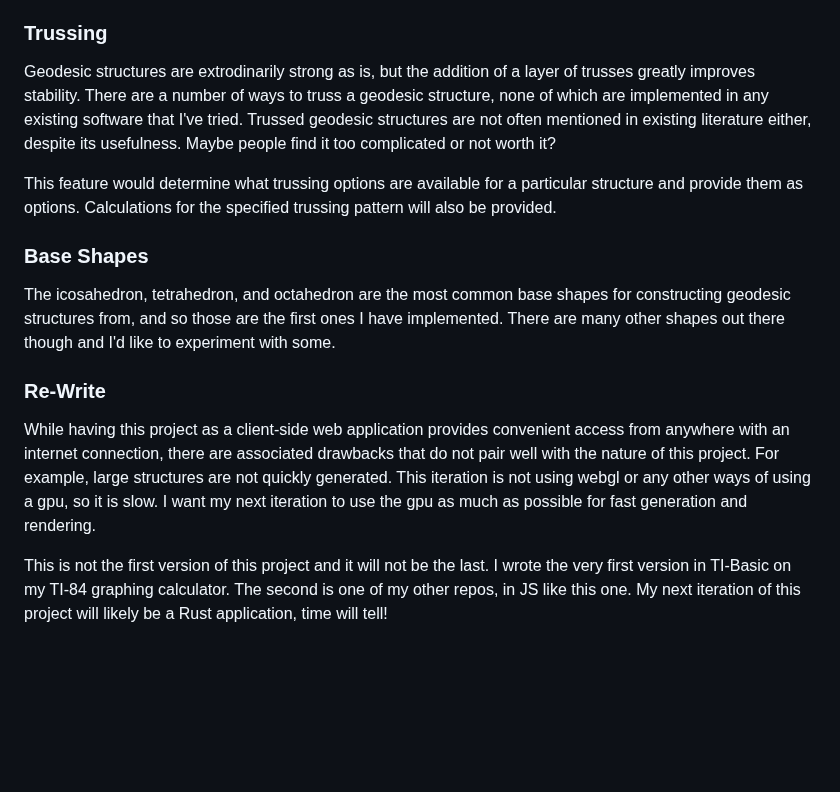
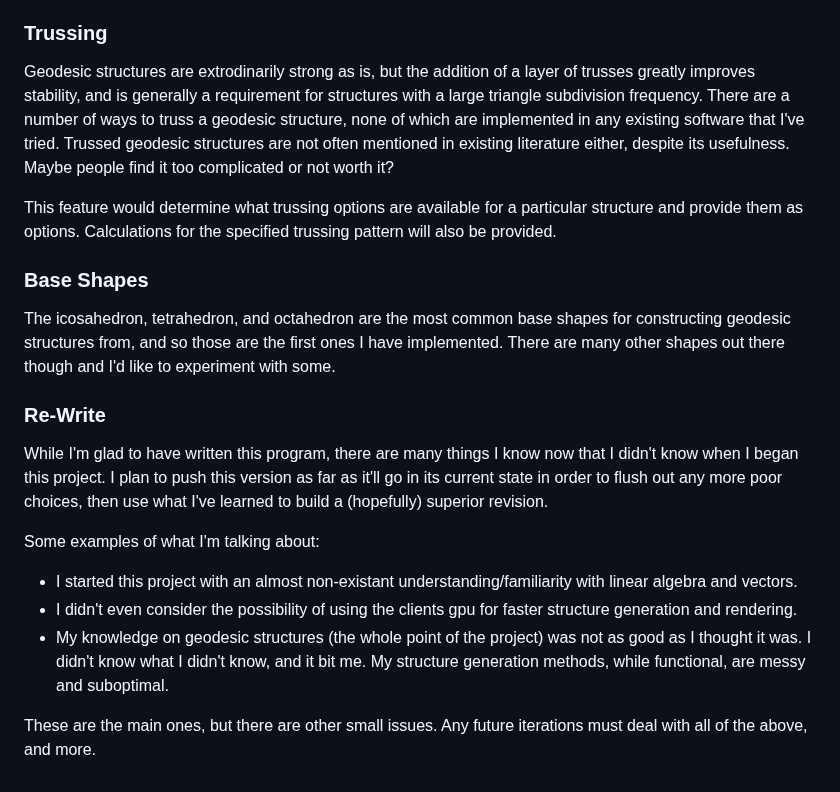
Before and after one commit to calebsg225/geo-js, a Markdown page: README.md, the part around the change. Drawn GitHub-style; blank space fills up the shorter version.

```diff
--- a/README.md
+++ b/README.md
@@ -39,7 +39,8 @@ One feature I have yet to implement that is fairly common among existing softwar
 This would include the various node, edge, and face properties that would be useful for anyone desiring to construct the structure in the real world, or just curious about scale.
 
 ### Trussing
-Geodesic structures are extrodinarily strong as is, but the addition of a layer of trusses greatly improves stability. There are a number
+Geodesic structures are extrodinarily strong as is, but the addition of a layer of trusses greatly improves stability, and is generally
+a requirement for structures with a large triangle subdivision frequency. There are a number
 of ways to truss a geodesic structure, none of which are implemented in any existing software that I've tried. Trussed geodesic structures
 are not often mentioned in existing literature either, despite its usefulness. Maybe people find it too complicated or not worth it?
 
@@ -51,9 +52,15 @@ The icosahedron, tetrahedron, and octahedron are the most common base shapes for
 There are many other shapes out there though and I'd like to experiment with some.
 
 ### Re-Write
-While having this project as a client-side web application provides convenient access from anywhere with an internet connection, there are associated drawbacks that do not pair well with the nature of this project.
-For example, large structures are not quickly generated. This iteration is not using webgl or any other ways of using a gpu, so it is slow.
-I want my next iteration to use the gpu as much as possible for fast generation and rendering.
+While I'm glad to have written this program, there are many things I know now that I didn't know when I began this project.
+I plan to push this version as far as it'll go in its current state in order to flush out any more poor choices, then
+use what I've learned to build a (hopefully) superior revision.
 
-This is not the first version of this project and it will not be the last. I wrote the very first version in TI-Basic on my TI-84 graphing calculator. The second is one of my other repos, in JS like this one.
-My next iteration of this project will likely be a Rust application, time will tell!
+
+Some examples of what I'm talking about:
+- I started this project with an almost non-existant understanding/familiarity with linear algebra and vectors.
+- I didn't even consider the possibility of using the clients gpu for faster structure generation and rendering.
+- My knowledge on geodesic structures (the whole point of the project) was not as good as I thought it was. I didn't know what I didn't know, and it bit me.
+My structure generation methods, while functional, are messy and suboptimal.
+
+These are the main ones, but there are other small issues. Any future iterations must deal with all of the above, and more.
```
